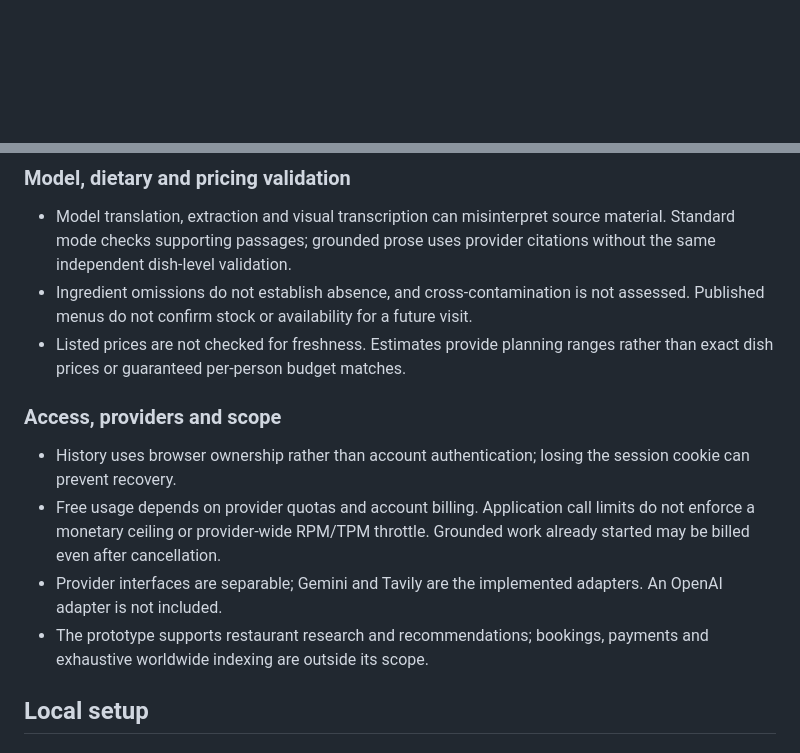
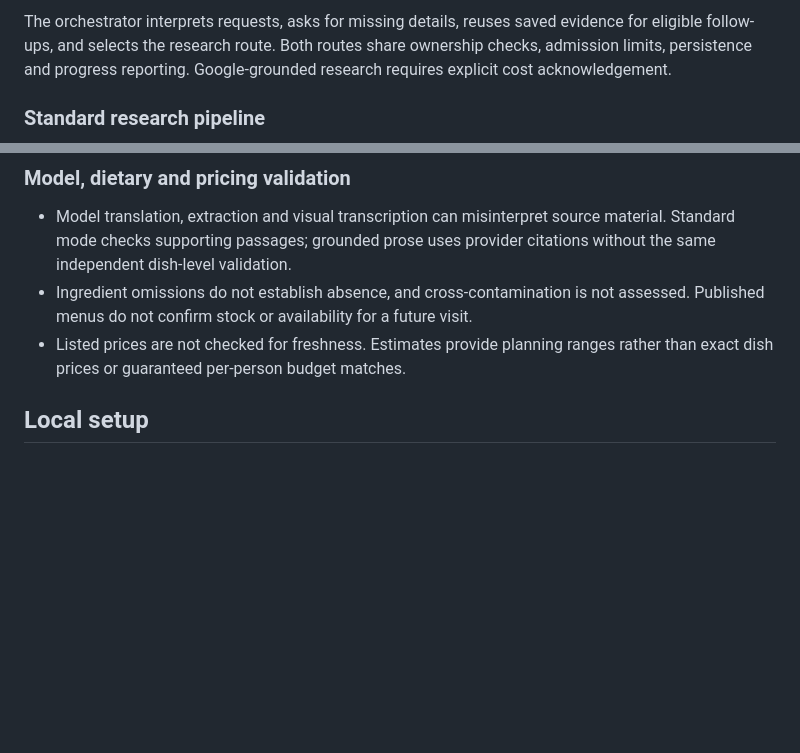
Before and after one commit to an-algorithmist/table-for-you, a Markdown page: README.md, 2 parts joined by grey strips. Rendered like a GitHub page; blank space fills up the shorter version.

Commit message:
Separate architecture and research pipeline documentation

````diff
--- a/README.md
+++ b/README.md
@@ -76,3 +103,6 @@ The standard route is a **retrieval-augmented generation (RAG) pipeline over liv
+The orchestrator interprets requests, asks for missing details, reuses saved evidence for eligible follow-ups, and selects the research route. Both routes share ownership checks, admission limits, persistence and progress reporting. Google-grounded research requires explicit cost acknowledgement.
+
+### Standard research pipeline
 
 ```mermaid
 flowchart TD
@@ -186,13 +189,6 @@ Coverage can be extended through country defaults and relevant Go language/ident
 - Model translation, extraction and visual transcription can misinterpret source material. Standard mode checks supporting passages; grounded prose uses provider citations without the same independent dish-level validation.
 - Ingredient omissions do not establish absence, and cross-contamination is not assessed. Published menus do not confirm stock or availability for a future visit.
 - Listed prices are not checked for freshness. Estimates provide planning ranges rather than exact dish prices or guaranteed per-person budget matches.
-
-### Access, providers and scope
-
-- History uses browser ownership rather than account authentication; losing the session cookie can prevent recovery.
-- Free usage depends on provider quotas and account billing. Application call limits do not enforce a monetary ceiling or provider-wide RPM/TPM throttle. Grounded work already started may be billed even after cancellation.
-- Provider interfaces are separable; Gemini and Tavily are the implemented adapters. An OpenAI adapter is not included.
-- The prototype supports restaurant research and recommendations; bookings, payments and exhaustive worldwide indexing are outside its scope.
 
 ## Local setup
 
````
Also changed, not shown: other parts of README.md (+40 -40 lines).
